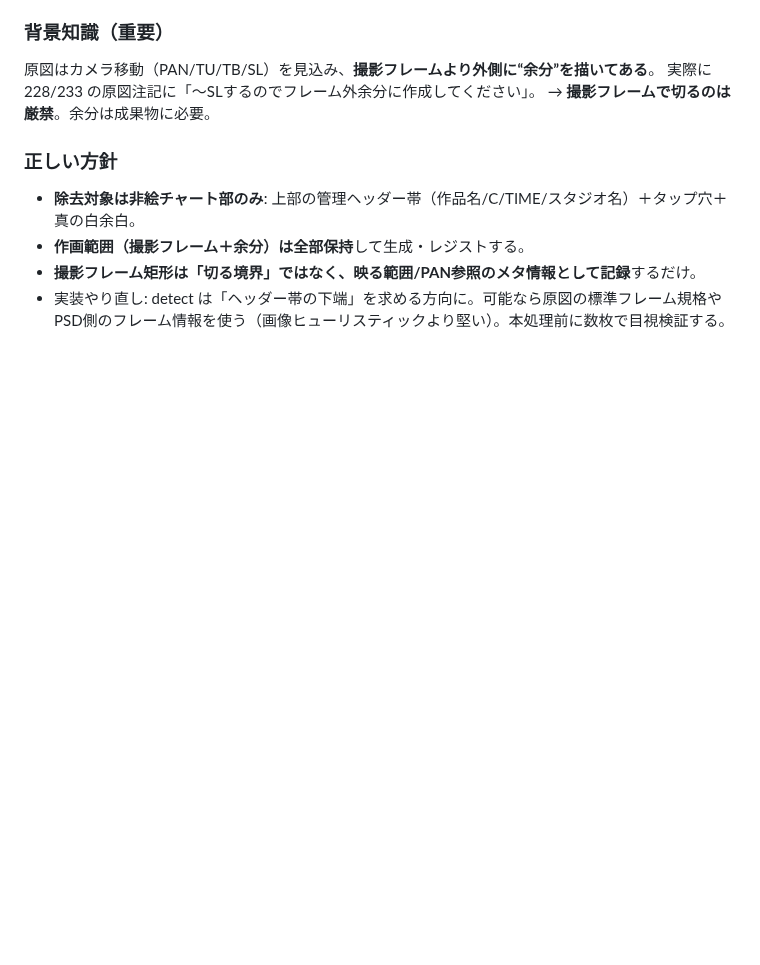
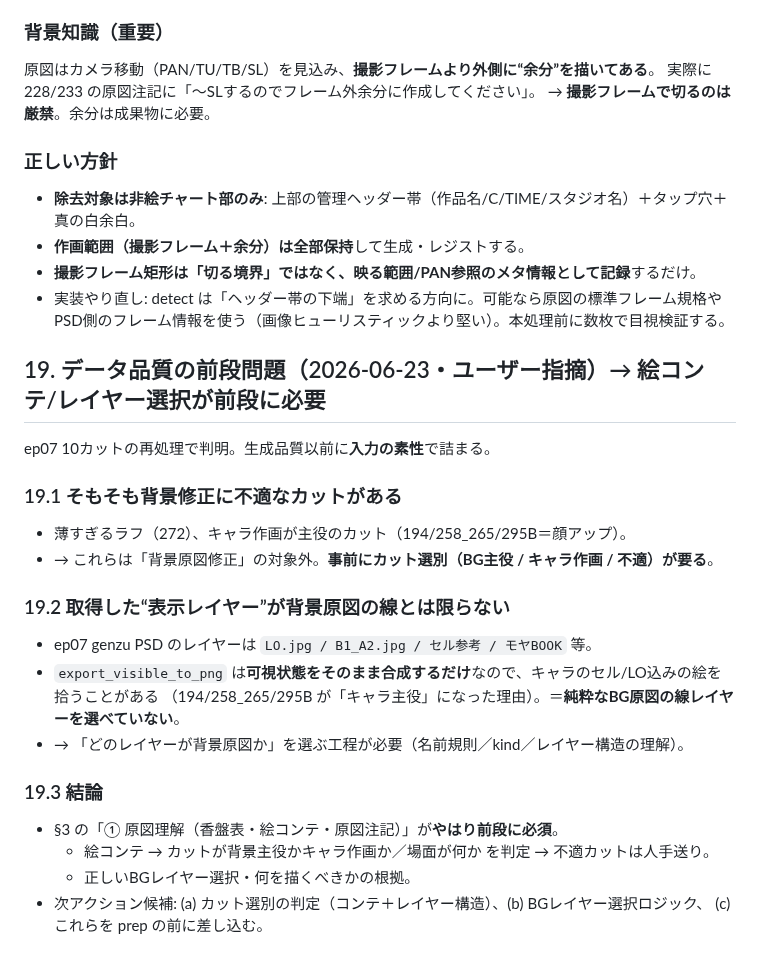
Before and after one commit to RAIdq222/kazuki-workspace, a Markdown page: docs/design-notes.md, the part around the change. Drawn GitHub-style; blank space fills up the shorter version.

Commit message:
Record data-quality prerequisites: cut selection + correct BG-layer pick need conte
- reprocessing ep07 surfaced input-side problems before generation quality:
  (1) some cuts are unfit (too-faint rough; character-acting close-ups 194/258_265/295B)
  (2) export_visible_to_png composites whatever is visible, which can be the cel/LO
      (with characters), not the pure BG genzu line layer -> need to SELECT the BG layer.
- conclusion: section-3 'genzu understanding' (storyboard/conte + 香盤表 + annotations)
  is a required PRE-step: classify cut (BG-lead vs character-acting vs unfit -> human),
  and pick the correct BG line layer. Next: cut-selection + BG-layer-pick before prep.

Co-Authored-By: Claude Opus 4.8 <noreply@anthropic.com>
Claude-Session: https://claude.ai/code/session_01Sh89zLtgAnZmWL4EFvNdBE

```diff
--- a/docs/design-notes.md
+++ b/docs/design-notes.md
@@ -361,3 +361,24 @@ Higgsfield への接続経路を切り分けた結果:
 - **撮影フレーム矩形は「切る境界」ではなく、映る範囲/PAN参照のメタ情報として記録**するだけ。
 - 実装やり直し: detect は「ヘッダー帯の下端」を求める方向に。可能なら原図の標準フレーム規格や
   PSD側のフレーム情報を使う（画像ヒューリスティックより堅い）。本処理前に数枚で目視検証する。
+
+## 19. データ品質の前段問題（2026-06-23・ユーザー指摘）→ 絵コンテ/レイヤー選択が前段に必要
+
+ep07 10カットの再処理で判明。生成品質以前に**入力の素性**で詰まる。
+
+### 19.1 そもそも背景修正に不適なカットがある
+- 薄すぎるラフ（272）、キャラ作画が主役のカット（194/258_265/295B＝顔アップ）。
+- → これらは「背景原図修正」の対象外。**事前にカット選別（BG主役 / キャラ作画 / 不適）が要る**。
+
+### 19.2 取得した“表示レイヤー”が背景原図の線とは限らない
+- ep07 genzu PSD のレイヤーは `LO.jpg / B1_A2.jpg / セル参考 / モヤBOOK` 等。
+- `export_visible_to_png` は**可視状態をそのまま合成するだけ**なので、キャラのセル/LO込みの絵を拾うことがある
+  （194/258_265/295B が「キャラ主役」になった理由）。＝**純粋なBG原図の線レイヤーを選べていない**。
+- → 「どのレイヤーが背景原図か」を選ぶ工程が必要（名前規則／kind／レイヤー構造の理解）。
+
+### 19.3 結論
+- §3 の「① 原図理解（香盤表・絵コンテ・原図注記）」が**やはり前段に必須**。
+  - 絵コンテ → カットが背景主役かキャラ作画か／場面が何か を判定 → 不適カットは人手送り。
+  - 正しいBGレイヤー選択・何を描くべきかの根拠。
+- 次アクション候補: (a) カット選別の判定（コンテ＋レイヤー構造）、(b) BGレイヤー選択ロジック、
+  (c) これらを prep の前に差し込む。
```
